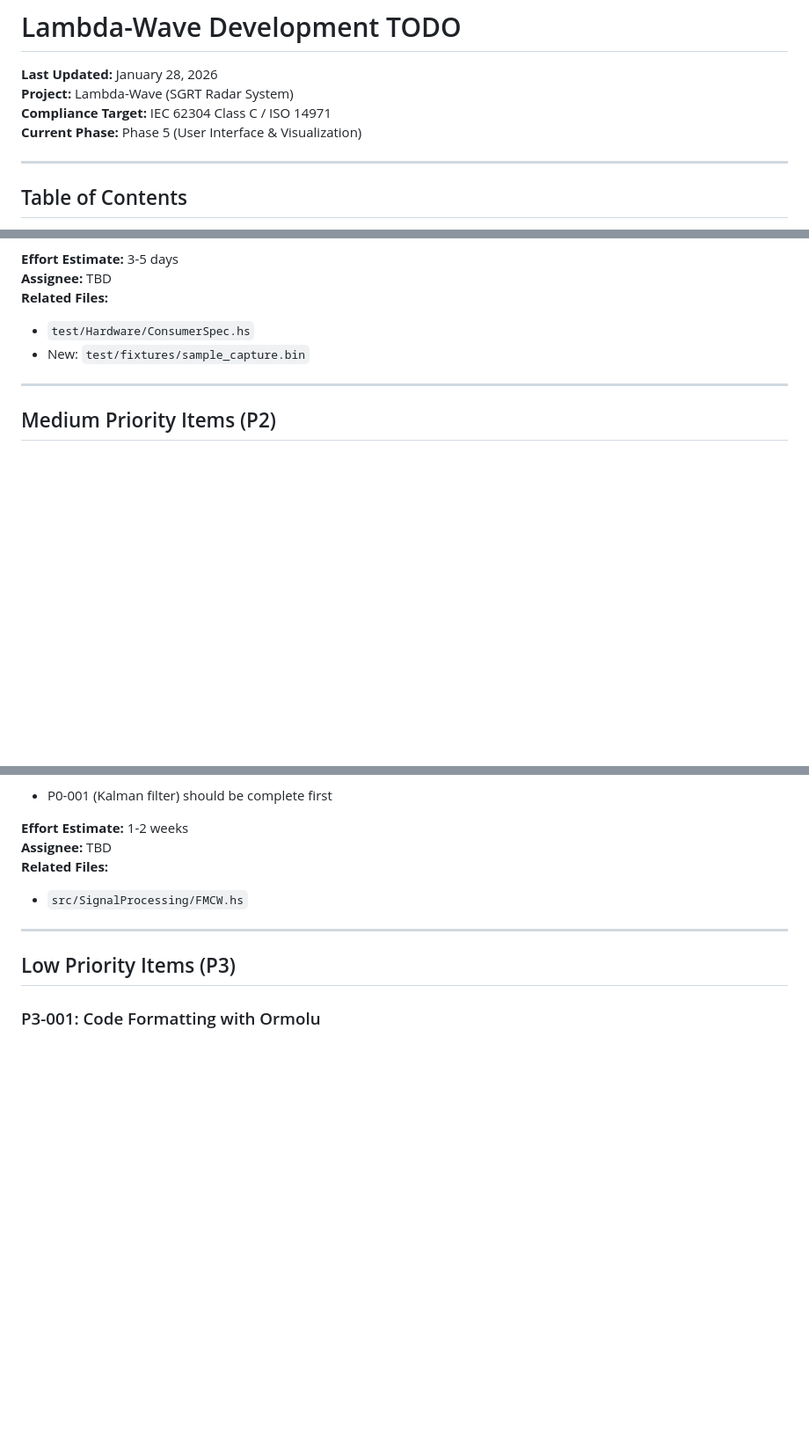
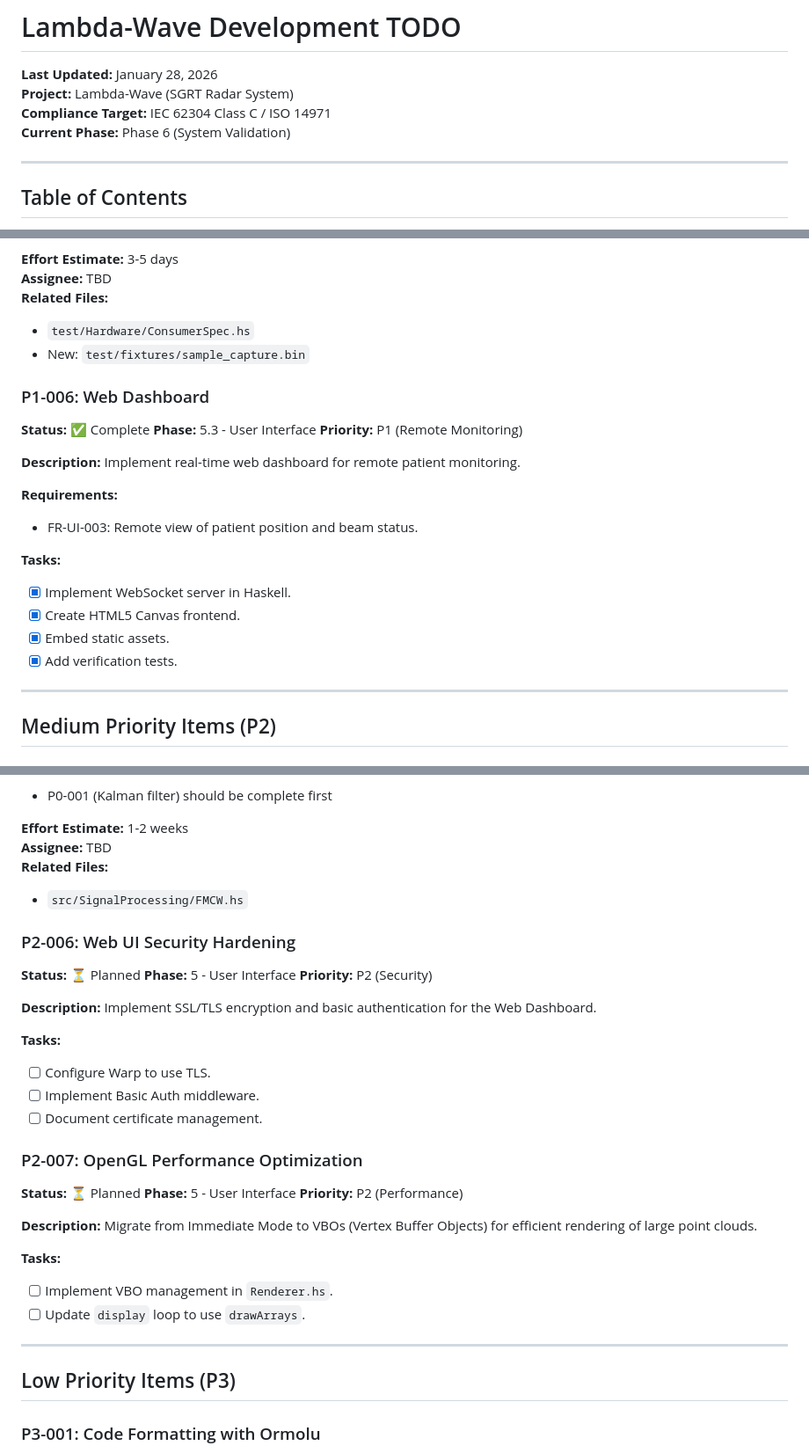
Before and after one commit to fderuiter/lambda-wave, a Markdown page: TODO.md, 3 parts joined by grey strips. Shown at 88% size. Drawn GitHub-style; blank space fills up the shorter version.

```diff
--- a/TODO.md
+++ b/TODO.md
@@ -3,7 +3,7 @@
 **Last Updated:** January 28, 2026
 **Project:** Lambda-Wave (SGRT Radar System)
 **Compliance Target:** IEC 62304 Class C / ISO 14971
-**Current Phase:** Phase 5 (User Interface & Visualization)
+**Current Phase:** Phase 6 (System Validation)
 
 ---
 
@@ -149,6 +149,23 @@ Replay captured .bin file from TI mmWave Studio and verify frame count and parsi
 - `test/Hardware/ConsumerSpec.hs`
 - New: `test/fixtures/sample_capture.bin`
 
+### P1-006: Web Dashboard
+**Status:** ✅ Complete
+**Phase:** 5.3 - User Interface
+**Priority:** P1 (Remote Monitoring)
+
+**Description:**
+Implement real-time web dashboard for remote patient monitoring.
+
+**Requirements:**
+- FR-UI-003: Remote view of patient position and beam status.
+
+**Tasks:**
+- [x] Implement WebSocket server in Haskell.
+- [x] Create HTML5 Canvas frontend.
+- [x] Embed static assets.
+- [x] Add verification tests.
+
 ---
 
 ## Medium Priority Items (P2)
@@ -240,6 +257,31 @@ Profile and optimize signal processing pipeline to reduce per-frame latency.
 **Assignee:** TBD
 **Related Files:**
 - `src/SignalProcessing/FMCW.hs`
+
+### P2-006: Web UI Security Hardening
+**Status:** ⏳ Planned
+**Phase:** 5 - User Interface
+**Priority:** P2 (Security)
+
+**Description:**
+Implement SSL/TLS encryption and basic authentication for the Web Dashboard.
+
+**Tasks:**
+- [ ] Configure Warp to use TLS.
+- [ ] Implement Basic Auth middleware.
+- [ ] Document certificate management.
+
+### P2-007: OpenGL Performance Optimization
+**Status:** ⏳ Planned
+**Phase:** 5 - User Interface
+**Priority:** P2 (Performance)
+
+**Description:**
+Migrate from Immediate Mode to VBOs (Vertex Buffer Objects) for efficient rendering of large point clouds.
+
+**Tasks:**
+- [ ] Implement VBO management in `Renderer.hs`.
+- [ ] Update `display` loop to use `drawArrays`.
 
 ---
 
```
Also changed, not shown: other parts of TODO.md (+1 -0 lines), docs/PROJECT_STATUS.md (+79 -73 lines), roadmap.md (+35 -27 lines).
